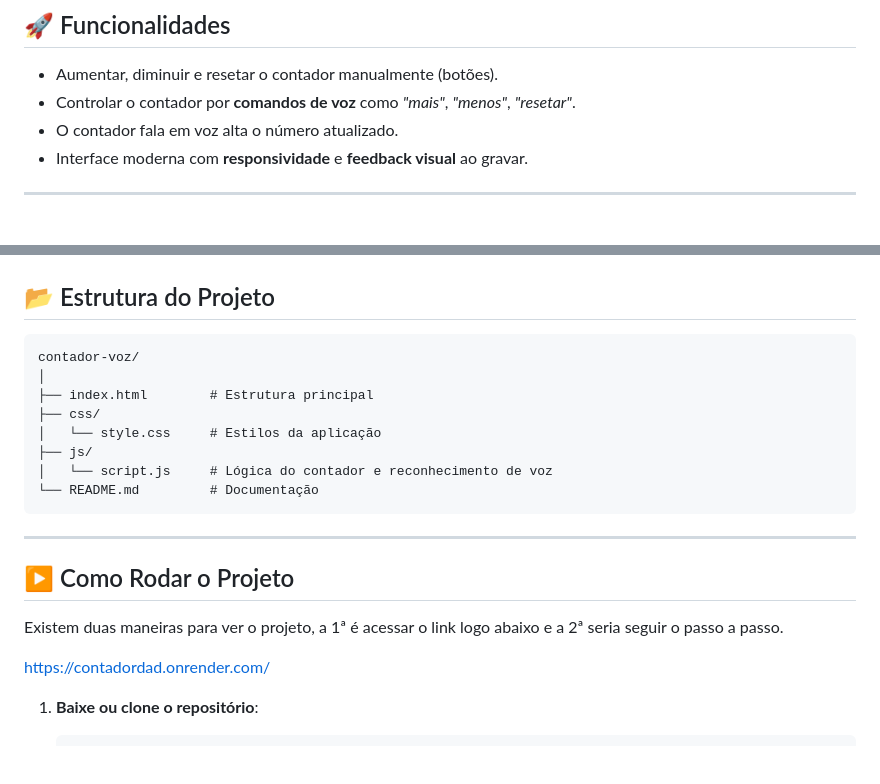
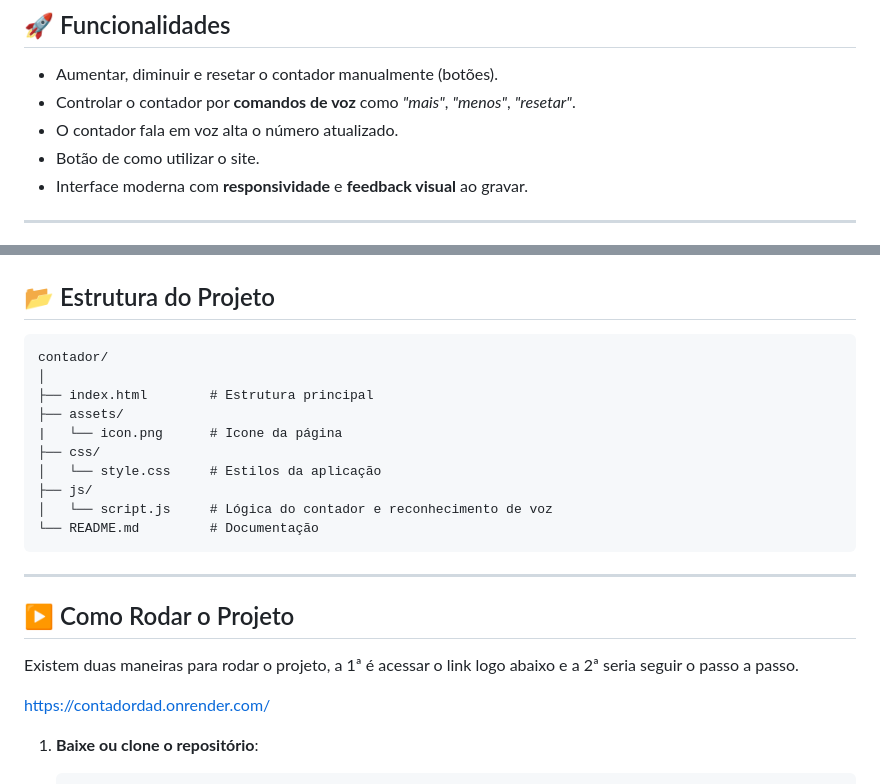
Before and after one commit to ViniAbs/ContadorDAD, a Markdown page: README.md, 2 parts joined by grey strips. Drawn GitHub-style; blank space fills up the shorter version.

Commit message:
Atualizando o README.md

````diff
--- a/README.md
+++ b/README.md
@@ -10,6 +10,7 @@ Além disso, o contador possui um **robô falador** que anuncia o valor atual em
 * Aumentar, diminuir e resetar o contador manualmente (botões).
 * Controlar o contador por **comandos de voz** como *"mais"*, *"menos"*, *"resetar"*.
 * O contador fala em voz alta o número atualizado.
+* Botão de como utilizar o site.
 * Interface moderna com **responsividade** e **feedback visual** ao gravar.
 
 ---
@@ -26,9 +27,11 @@ Além disso, o contador possui um **robô falador** que anuncia o valor atual em
 ## 📂 Estrutura do Projeto
 
 ```
-contador-voz/
+contador/
 │
 ├── index.html        # Estrutura principal
+├── assets/
+|   └── icon.png      # Icone da página
 ├── css/
 │   └── style.css     # Estilos da aplicação
 ├── js/
@@ -40,7 +43,7 @@ contador-voz/
 
 ## ▶️ Como Rodar o Projeto
 
-Existem duas maneiras para ver o projeto, a 1ª é acessar o link logo abaixo e a 2ª seria seguir o passo a passo.
+Existem duas maneiras para rodar o projeto, a 1ª é acessar o link logo abaixo e a 2ª seria seguir o passo a passo.
 
 https://contadordad.onrender.com/
 
````
